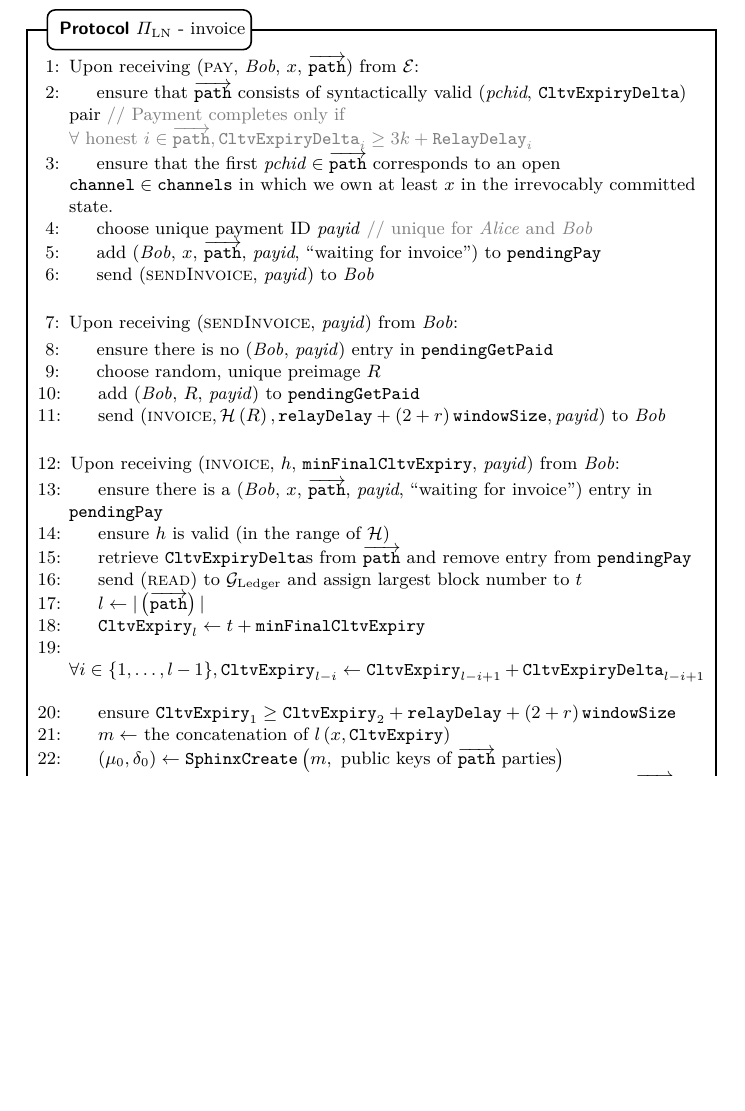
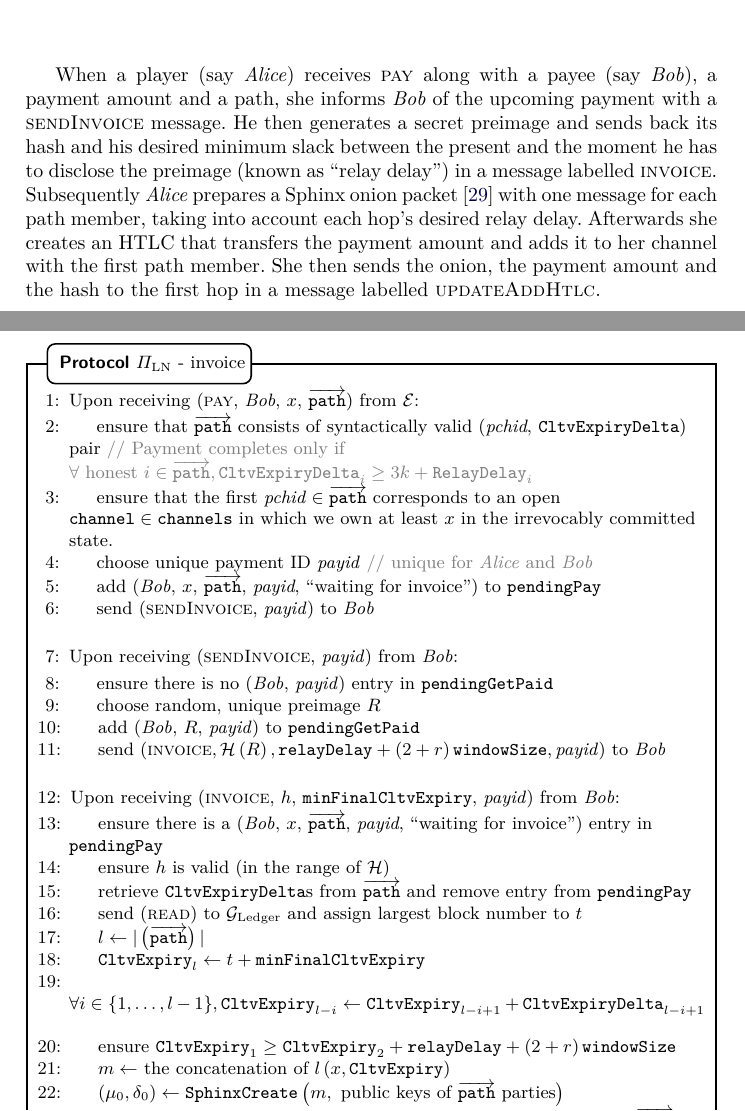
Before and after one commit to OrfeasLitos/PaymentChannels, a LaTeX paper (src/paymentChannels.tex, which reads src/protocol.tex): part of page 57 of 95 before the commit and two parts of pages 56 and 57 of 95 after it, the two joined at a grey line, cut at the place of the change, the shorter picture padded with empty space. Compiled offline with pdfLaTeX; a LaTeX package or settings file that is missing is left out.

Commit message:
Describe pay, sendInvoice, invoice

```diff
--- a/src/protocol.tex
+++ b/src/protocol.tex
@@ -531,6 +531,18 @@
     \caption{}
     \label{alg:protocol:poll:closedch}
   \end{figure}
+
+  When a player (say \alice) receives \textsc{pay} along with a payee (say
+  \bob), a payment amount and a path, she informs \bob{} of the upcoming payment
+  with a \textsc{sendInvoice} message. He then generates a secret preimage and
+  sends back its hash and his desired minimum slack between the present and the
+  moment he has to disclose the preimage (known as ``relay delay'') in a message
+  labelled \textsc{invoice}. Subsequently \alice{} prepares a Sphinx onion
+  packet~\cite{sphinx} with one message for each path member, taking into
+  account each hop's desired relay delay. Afterwards she creates an HTLC that
+  transfers the payment amount and adds it to her channel with the first path
+  member. She then sends the onion, the payment amount and the hash to the first
+  hop in a message labelled \textsc{updateAddHtlc}.
 
   \begin{figure}[H]
     \begin{protocolbox}{$\Pi_{\mathrm{LN}}$ - invoice}
```
